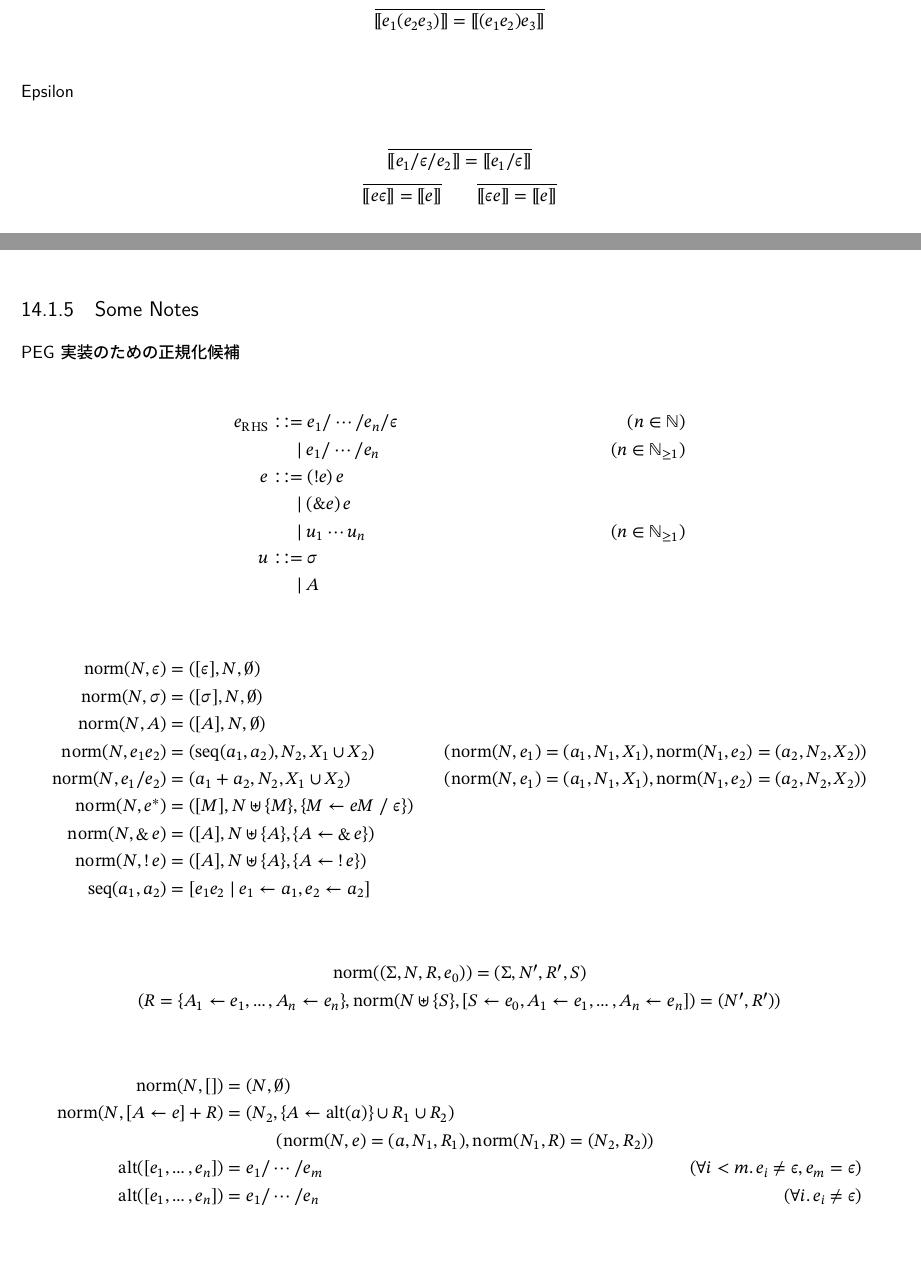
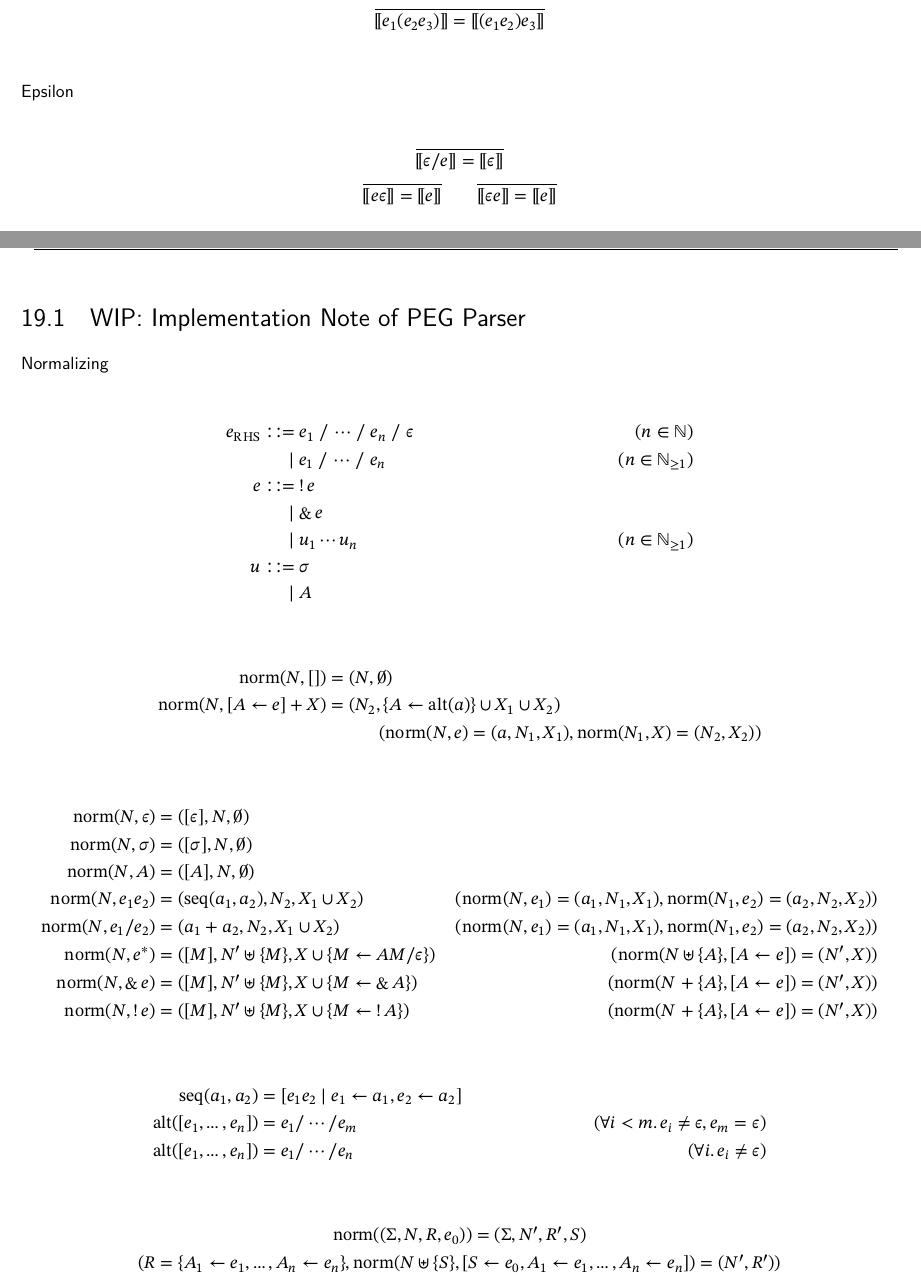
Before and after one commit to mizunashi-mana/proglang-notes, a LaTeX book (main.tex, which reads article/implementation-note-of-peg-parser.tex, article/semantics-of-peg.tex): two parts of pages 72 and 73 of 84 before the commit and two parts of pages 72 and 83 of 86 after it, joined at a grey line, cut so that both start at the same text, the shorter picture padded with empty space. Compiled offline with upLaTeX and dvipdfmx; a LaTeX package or settings file that is missing is left out.

Commit message:
Add implementation note of PEG

```diff
--- /dev/null
+++ b/article/implementation-note-of-peg-parser.tex
@@ -0,0 +1,44 @@
+\section{WIP: Implementation Note of PEG Parser}
+
+\subsubsection{Normalizing}
+
+\begin{align*}
+  e_{\mathrm{RHS}}
+  &\Coloneqq e_1 \mathrel{/} \cdots \mathrel{/} e_n \mathrel{/} \epsilon &(n \in \Natural) \\
+  &\BNFor e_1 \mathrel{/} \cdots \mathrel{/} e_n &(n \in \Natural_{\geq 1}) \\
+  e
+  &\Coloneqq \mathop{!} e \\
+  &\BNFor \mathop{\&} e \\
+  &\BNFor u_1 \cdots u_n &(n \in \Natural_{\geq 1}) \\
+  u
+  &\Coloneqq \sigma \\
+  &\BNFor A
+\end{align*}
+
+\begin{align*}
+  \symnorm(N, []) &= (N, \emptyset) \\
+  \symnorm(N, [A \assign e] + X) &= (N_2, \{A \assign \symalt(a)\} \cup X_1 \cup X_2) \\
+  &\hspace{3em}(\symnorm(N, e) = (a, N_1, X_1), \symnorm(N_1, X) = (N_2, X_2))
+\end{align*}
+
+\begin{align*}
+  \symnorm(N, \epsilon) &= ([\epsilon], N, \emptyset) \\
+  \symnorm(N, \sigma) &= ([\sigma], N, \emptyset) \\
+  \symnorm(N, A) &= ([A], N, \emptyset) \\
+  \symnorm(N, e_1 e_2) &= (\symseq(a_1, a_2), N_2, X_1 \cup X_2) &(\symnorm(N, e_1) = (a_1, N_1, X_1), \symnorm(N_1, e_2) = (a_2, N_2, X_2)) \\
+  \symnorm(N, e_1 / e_2) &= (a_1 + a_2, N_2, X_1 \cup X_2) &(\symnorm(N, e_1) = (a_1, N_1, X_1), \symnorm(N_1, e_2) = (a_2, N_2, X_2)) \\
+  \symnorm(N, e^*) &= ([M], N' \uplus \{M\}, X \cup \{M \assign A M / \epsilon\}) &(\symnorm(N \uplus \{A\}, [A \assign e]) = (N', X)) \\
+  \symnorm(N, \mathop{\&} e) &= ([M], N' \uplus \{M\}, X \cup \{M \assign \mathop{\&} A\}) &(\symnorm(N \plus \{A\}, [A \assign e]) = (N', X)) \\
+  \symnorm(N, \mathop{!} e) &= ([M], N' \uplus \{M\}, X \cup \{M \assign \mathop{!} A\}) &(\symnorm(N \plus \{A\}, [A \assign e]) = (N', X))
+\end{align*}
+
+\begin{align*}
+  \symseq(a_1, a_2) &= [e_1 e_2 \mid e_1 \assign a_1, e_2 \assign a_2] \\
+  \symalt([e_1, \ldots, e_n]) &= e_1 / \cdots / e_m &(\forall i < m\ldotp e_i \neq \epsilon, e_m = \epsilon) \\
+  \symalt([e_1, \ldots, e_n]) &= e_1 / \cdots / e_n &(\forall i\ldotp e_i \neq \epsilon)
+\end{align*}
+
+\begin{gather*}
+  \symnorm((\Sigma, N, R, e_0)) = (\Sigma, N', R', S) \\
+  (R = \{A_1 \assign e_1, \ldots, A_n \assign e_n\}, \symnorm(N \uplus \{S\}, [S \assign e_0, A_1 \assign e_1, \ldots, A_n \assign e_n]) = (N', R'))
+\end{gather*}
@@ -0,0 +64 @@
+  \item reduce by rule alternative
--- a/article/semantics-of-peg.tex
+++ b/article/semantics-of-peg.tex
@@ -115,7 +115,7 @@
 \subsubsection{Epsilon}
 
 \begin{gather*}
-  \infer{\semanticf{e_1 / \epsilon / e_2} = \semanticf{e_1 / \epsilon}}{}
+  \infer{\semanticf{\epsilon / e} = \semanticf{\epsilon}}{}
   \\
   \infer{\semanticf{e \epsilon} = \semanticf{e}}{}
   \hspace{2em}
@@ -166,45 +166,3 @@ $s \Coloneqq 0 \mid 1$，$o \Coloneqq s \mid \symfail$
 \begin{corollary}
   $e \not\pto o$ ならば，$\langle e, xy\rangle \not\to x$ かつ $\langle e, xy\rangle \not{\symfail}$
 \end{corollary}
-
-\subsection{Some Notes}
-
-\subsubsection{PEG 実装のための正規化候補}
-
-\begin{align*}
-  e_{\mathrm{RHS}}
-  &\Coloneqq e_1 / \cdots / e_n / \epsilon &(n \in \Natural) \\
-  &\BNFor e_1 / \cdots / e_n &(n \in \Natural_{\geq 1}) \\
-  e
-  &\Coloneqq (! e)\, e \\
-  &\BNFor (\& e)\, e \\
-  &\BNFor u_1 \cdots u_n &(n \in \Natural_{\geq 1}) \\
-  u
-  &\Coloneqq \sigma \\
-  &\BNFor A
-\end{align*}
-
-\begin{align*}
-  \symnorm(N, \epsilon) &= ([\epsilon], N, \emptyset) \\
-  \symnorm(N, \sigma) &= ([\sigma], N, \emptyset) \\
-  \symnorm(N, A) &= ([A], N, \emptyset) \\
-  \symnorm(N, e_1 e_2) &= (\symseq(a_1, a_2), N_2, X_1 \cup X_2) &(\symnorm(N, e_1) = (a_1, N_1, X_1), \symnorm(N_1, e_2) = (a_2, N_2, X_2)) \\
-  \symnorm(N, e_1 / e_2) &= (a_1 + a_2, N_2, X_1 \cup X_2) &(\symnorm(N, e_1) = (a_1, N_1, X_1), \symnorm(N_1, e_2) = (a_2, N_2, X_2)) \\
-  \symnorm(N, e^*) &= ([M], N \uplus \{M\}, \{M \assign e M \mathrel{/} \epsilon\}) \\
-  \symnorm(N, \mathop{\&} e) &= ([A], N \uplus \{A\}, \{A \assign \mathop{\&} e\}) \\
-  \symnorm(N, \mathop{!} e) &= ([A], N \uplus \{A\}, \{A \assign \mathop{!} e\}) \\
-  \symseq(a_1, a_2) &= [e_1 e_2 \mid e_1 \assign a_1, e_2 \assign a_2]
-\end{align*}
-
-\begin{gather*}
-  \symnorm((\Sigma, N, R, e_0)) = (\Sigma, N', R', S) \\
-  (R = \{A_1 \assign e_1, \ldots, A_n \assign e_n\}, \symnorm(N \uplus \{S\}, [S \assign e_0, A_1 \assign e_1, \ldots, A_n \assign e_n]) = (N', R'))
-\end{gather*}
-
-\begin{align*}
-  \symnorm(N, []) &= (N, \emptyset) \\
-  \symnorm(N, [A \assign e] + R) &= (N_2, \{A \assign \symalt(a)\} \cup R_1 \cup R_2) \\
-  &\hspace{3em}(\symnorm(N, e) = (a, N_1, R_1), \symnorm(N_1, R) = (N_2, R_2)) \\
-  \symalt([e_1, \ldots, e_n]) &= e_1 / \cdots / e_m &(\forall i < m\ldotp e_i \neq \epsilon, e_m = \epsilon) \\
-  \symalt([e_1, \ldots, e_n]) &= e_1 / \cdots / e_n &(\forall i\ldotp e_i \neq \epsilon)
-\end{align*}
```
Also changed, not shown: main.tex (+1 -0 lines), article/implementation-note-of-peg-parser.tex (22 more changed lines).
